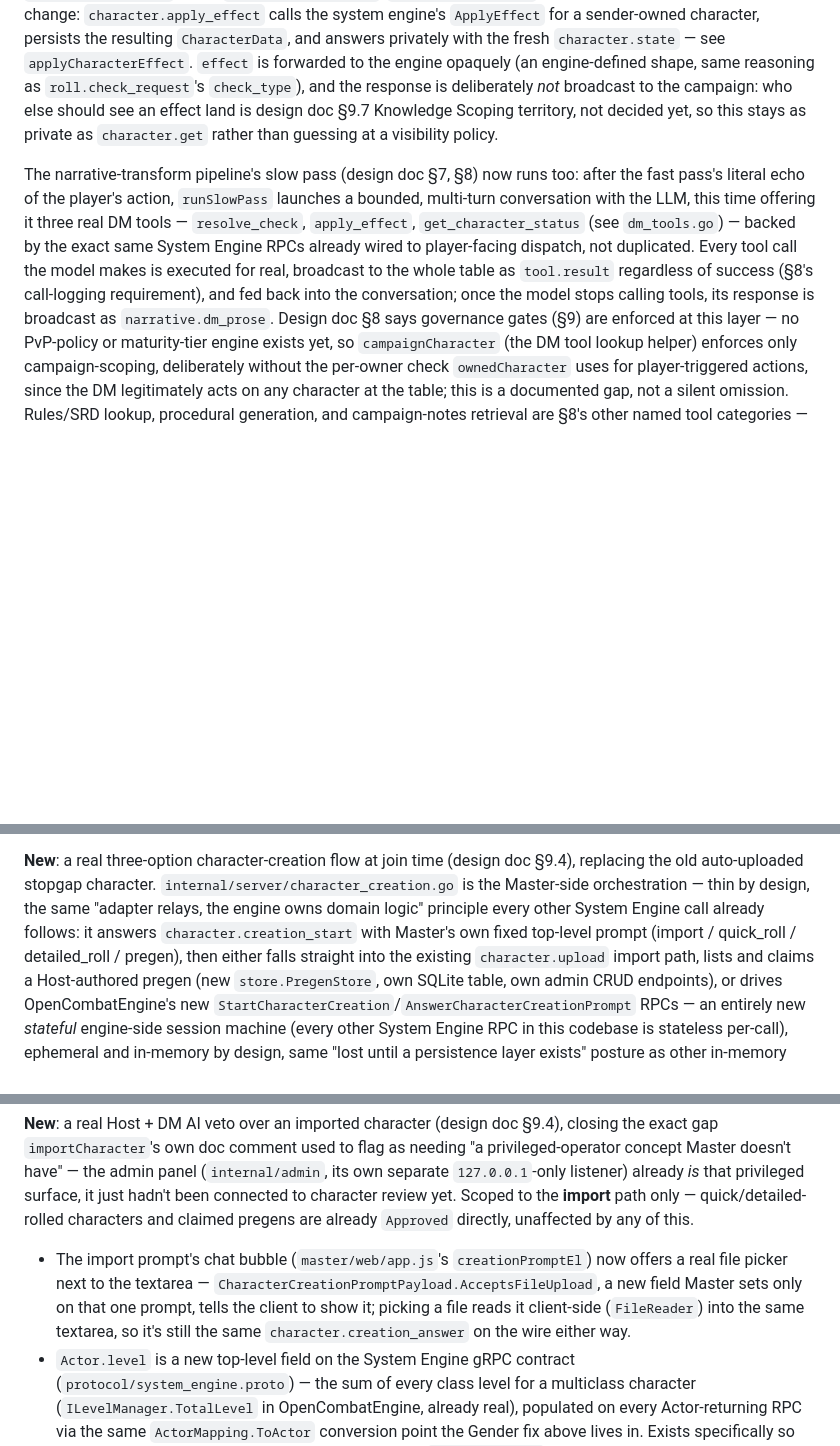
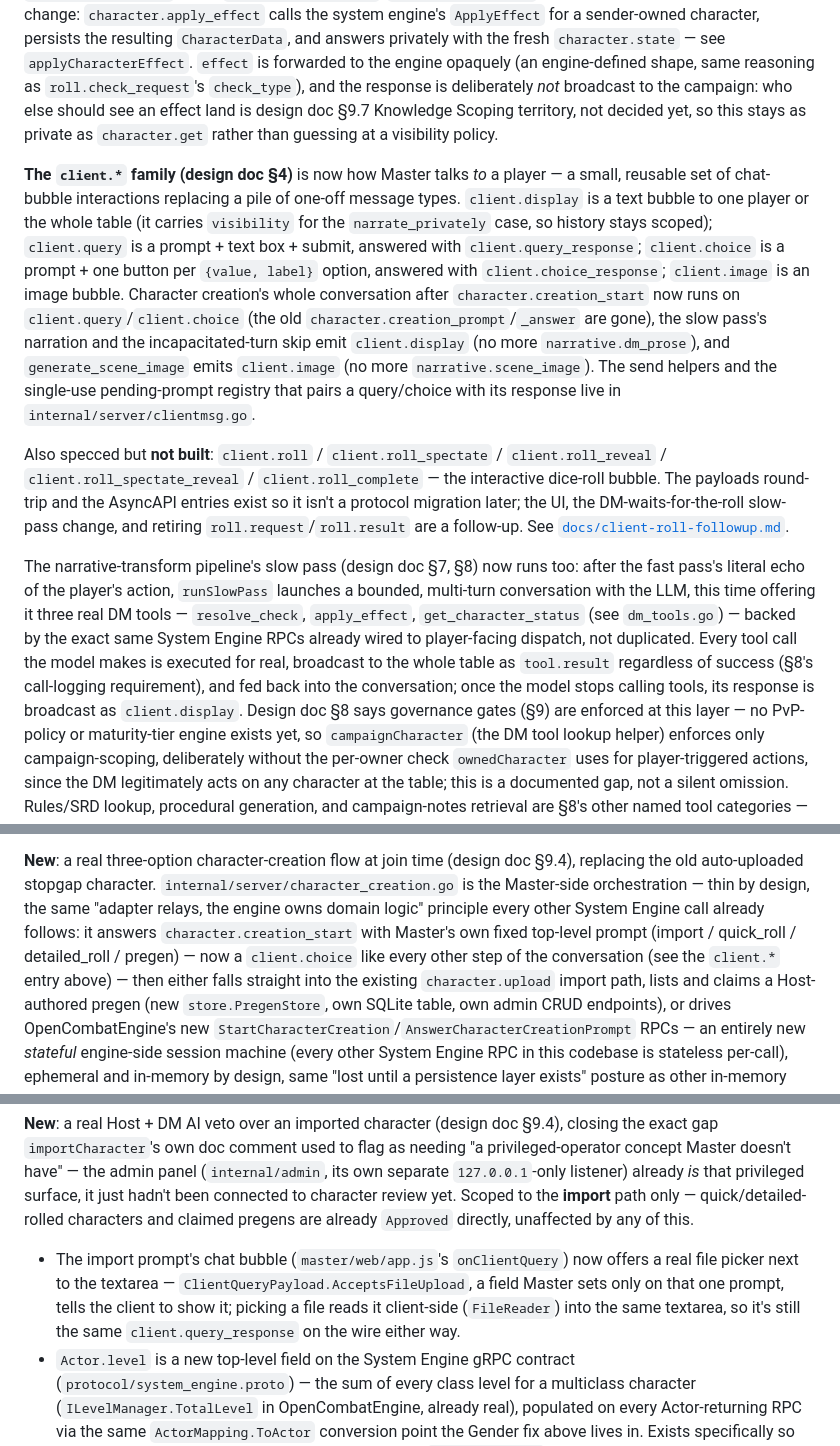
Before and after one commit to jamesplotts/layforge, a Markdown page: master/README.md, 3 parts joined by grey strips. Rendered like a GitHub page; blank space fills up the shorter version.

```diff
--- a/master/README.md
+++ b/master/README.md
@@ -65,6 +65,31 @@ campaign: who else should see an effect land is design doc §9.7
 Knowledge Scoping territory, not decided yet, so this stays as private
 as `character.get` rather than guessing at a visibility policy.
 
+**The `client.*` family (design doc §4)** is now how Master talks *to* a
+player — a small, reusable set of chat-bubble interactions replacing a
+pile of one-off message types. `client.display` is a text bubble to one
+player or the whole table (it carries `visibility` for the
+`narrate_privately` case, so history stays scoped); `client.query` is a
+prompt + text box + submit, answered with `client.query_response`;
+`client.choice` is a prompt + one button per `{value, label}` option,
+answered with `client.choice_response`; `client.image` is an image
+bubble. Character creation's whole conversation after
+`character.creation_start` now runs on `client.query`/`client.choice`
+(the old `character.creation_prompt`/`_answer` are gone), the slow
+pass's narration and the incapacitated-turn skip emit `client.display`
+(no more `narrative.dm_prose`), and `generate_scene_image` emits
+`client.image` (no more `narrative.scene_image`). The send helpers and
+the single-use pending-prompt registry that pairs a query/choice with
+its response live in `internal/server/clientmsg.go`.
+
+Also specced but **not built**: `client.roll` / `client.roll_spectate` /
+`client.roll_reveal` / `client.roll_spectate_reveal` /
+`client.roll_complete` — the interactive dice-roll bubble. The payloads
+round-trip and the AsyncAPI entries exist so it isn't a protocol
+migration later; the UI, the DM-waits-for-the-roll slow-pass change, and
+retiring `roll.request`/`roll.result` are a follow-up. See
+[`docs/client-roll-followup.md`](../docs/client-roll-followup.md).
+
 The narrative-transform pipeline's slow pass (design doc §7, §8) now
 runs too: after the fast pass's literal echo of the player's action,
 `runSlowPass` launches a bounded, multi-turn conversation with the LLM,
@@ -75,7 +100,7 @@ dispatch, not duplicated. Every tool call the model makes is executed
 for real, broadcast to the whole table as `tool.result` regardless of
 success (§8's call-logging requirement), and fed back into the
 conversation; once the model stops calling tools, its response is
-broadcast as `narrative.dm_prose`. Design doc §8 says governance gates
+broadcast as `client.display`. Design doc §8 says governance gates
 (§9) are enforced at this layer — no PvP-policy or maturity-tier engine
 exists yet, so `campaignCharacter` (the DM tool lookup helper) enforces
 only campaign-scoping, deliberately without the per-owner check
@@ -1512,7 +1537,9 @@ a solo player or an unconfigured characters store.
 — thin by design, the same "adapter relays, the engine owns domain
 logic" principle every other System Engine call already follows: it
 answers `character.creation_start` with Master's own fixed top-level
-prompt (import / quick_roll / detailed_roll / pregen), then either
+prompt (import / quick_roll / detailed_roll / pregen) — now a
+`client.choice` like every other step of the conversation (see the
+`client.*` entry above) — then either
 falls straight into the existing `character.upload` import path, lists
 and claims a Host-authored pregen (new `store.PregenStore`, own SQLite
 table, own admin CRUD endpoints), or drives OpenCombatEngine's new
@@ -1569,13 +1596,12 @@ connected to character review yet. Scoped to the **import** path only —
 quick/detailed-rolled characters and claimed pregens are already
 `Approved` directly, unaffected by any of this.
 
-- The import prompt's chat bubble (`master/web/app.js`'s
-  `creationPromptEl`) now offers a real file picker next to the
-  textarea — `CharacterCreationPromptPayload.AcceptsFileUpload`, a new
-  field Master sets only on that one prompt, tells the client to show
-  it; picking a file reads it client-side (`FileReader`) into the same
-  textarea, so it's still the same `character.creation_answer` on the
-  wire either way.
+- The import prompt's chat bubble (`master/web/app.js`'s `onClientQuery`)
+  now offers a real file picker next to the textarea —
+  `ClientQueryPayload.AcceptsFileUpload`, a field Master sets only on
+  that one prompt, tells the client to show it; picking a file reads it
+  client-side (`FileReader`) into the same textarea, so it's still the
+  same `client.query_response` on the wire either way.
 - `Actor.level` is a new top-level field on the System Engine gRPC
   contract (`protocol/system_engine.proto`) — the sum of every class
   level for a multiclass character (`ILevelManager.TotalLevel` in
```
Also changed, not shown: other parts of master/README.md (+3 -3 lines), docs/client-roll-followup.md (added, +109 -0 lines).
